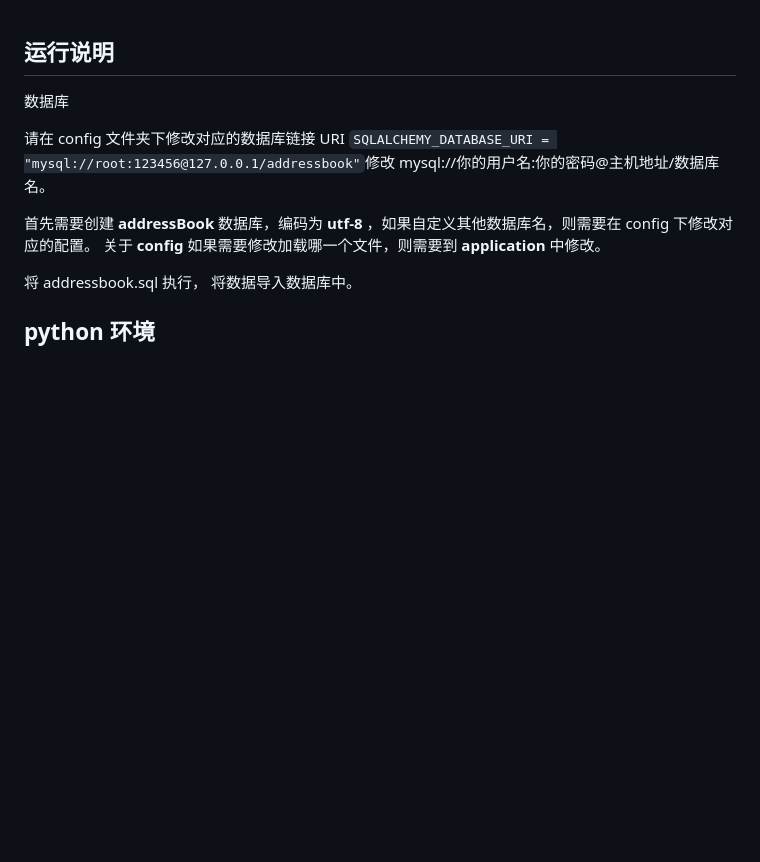
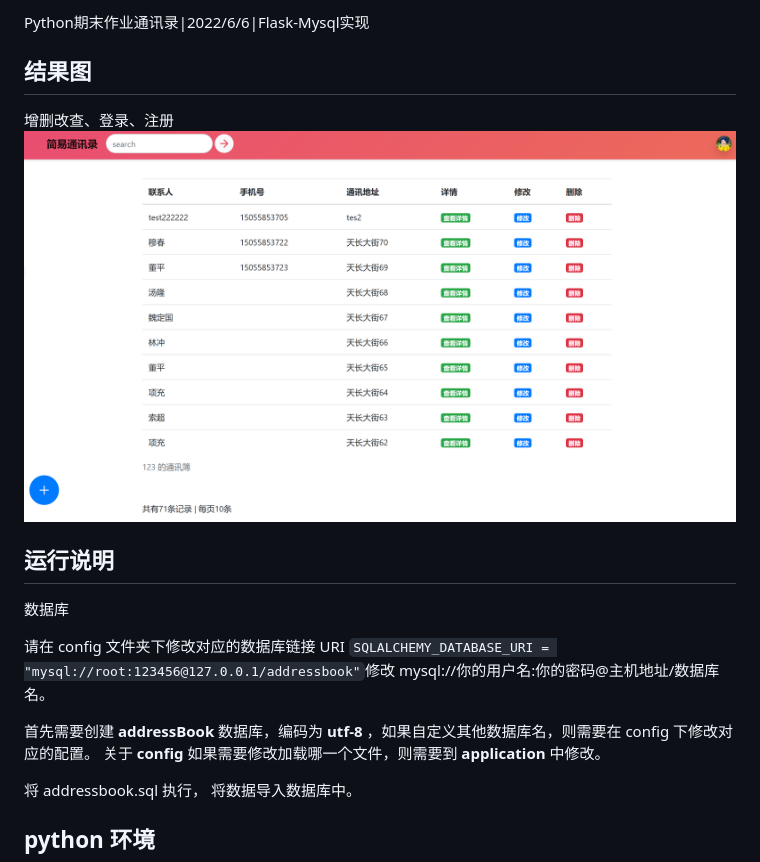
Before and after one commit to mhrmsg/AddressBook, a Markdown page: README.md, the part around the change. Rendered like a GitHub page; pictures changed too: img.png (added); blank space fills up the shorter version.

```diff
--- a/README.md
+++ b/README.md
@@ -1,3 +1,11 @@
+
+Python期末作业通讯录|2022/6/6|Flask-Mysql实现
+## 结果图
+
+增删改查、登录、注册
+![img.png](img.png)
+
+
 ## 运行说明
 
 数据库
```
Also changed, not shown: 2 other files.
